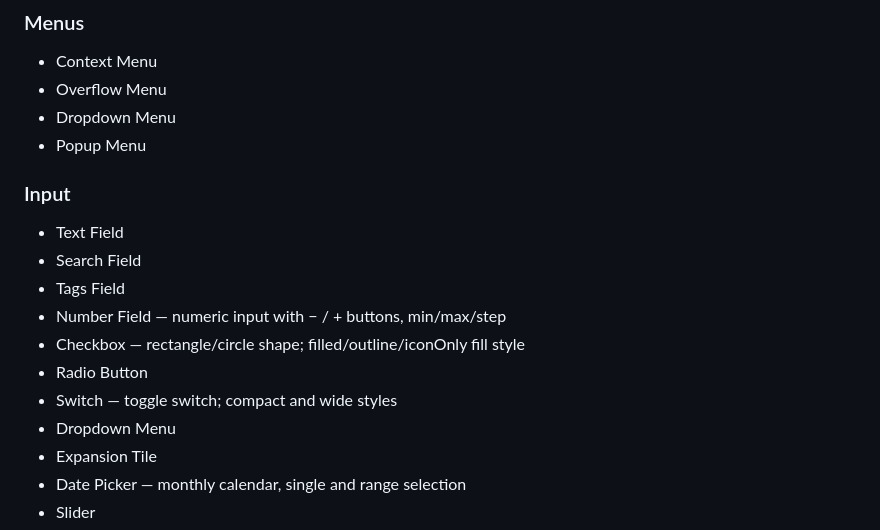
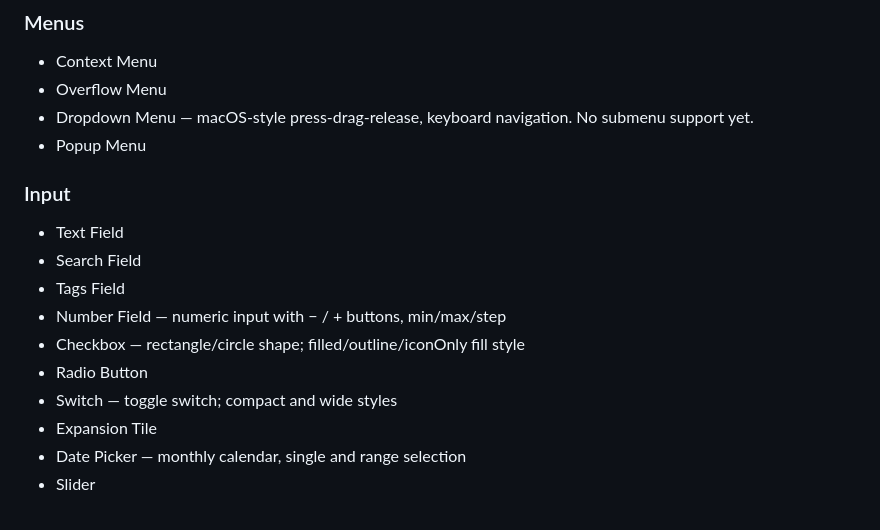
Before and after one commit to szktty/fonde-ui, a Markdown page: README.md, the part around the change. Drawn GitHub-style.

Commit message:
Update README: add Dropdown Menu description and remove duplicate entry
Co-Authored-By: Claude Sonnet 4.6 <noreply@anthropic.com>

```diff
--- a/README.md
+++ b/README.md
@@ -73,7 +73,7 @@ Fonde UI's goal is to provide **operational and visual comfort** in desktop apps
 
 - Context Menu
 - Overflow Menu
-- Dropdown Menu
+- Dropdown Menu — macOS-style press-drag-release, keyboard navigation. No submenu support yet.
 - Popup Menu
 
 ### Input
@@ -85,7 +85,6 @@ Fonde UI's goal is to provide **operational and visual comfort** in desktop apps
 - Checkbox — rectangle/circle shape; filled/outline/iconOnly fill style
 - Radio Button
 - Switch — toggle switch; compact and wide styles
-- Dropdown Menu
 - Expansion Tile
 - Date Picker — monthly calendar, single and range selection
 - Slider
```
